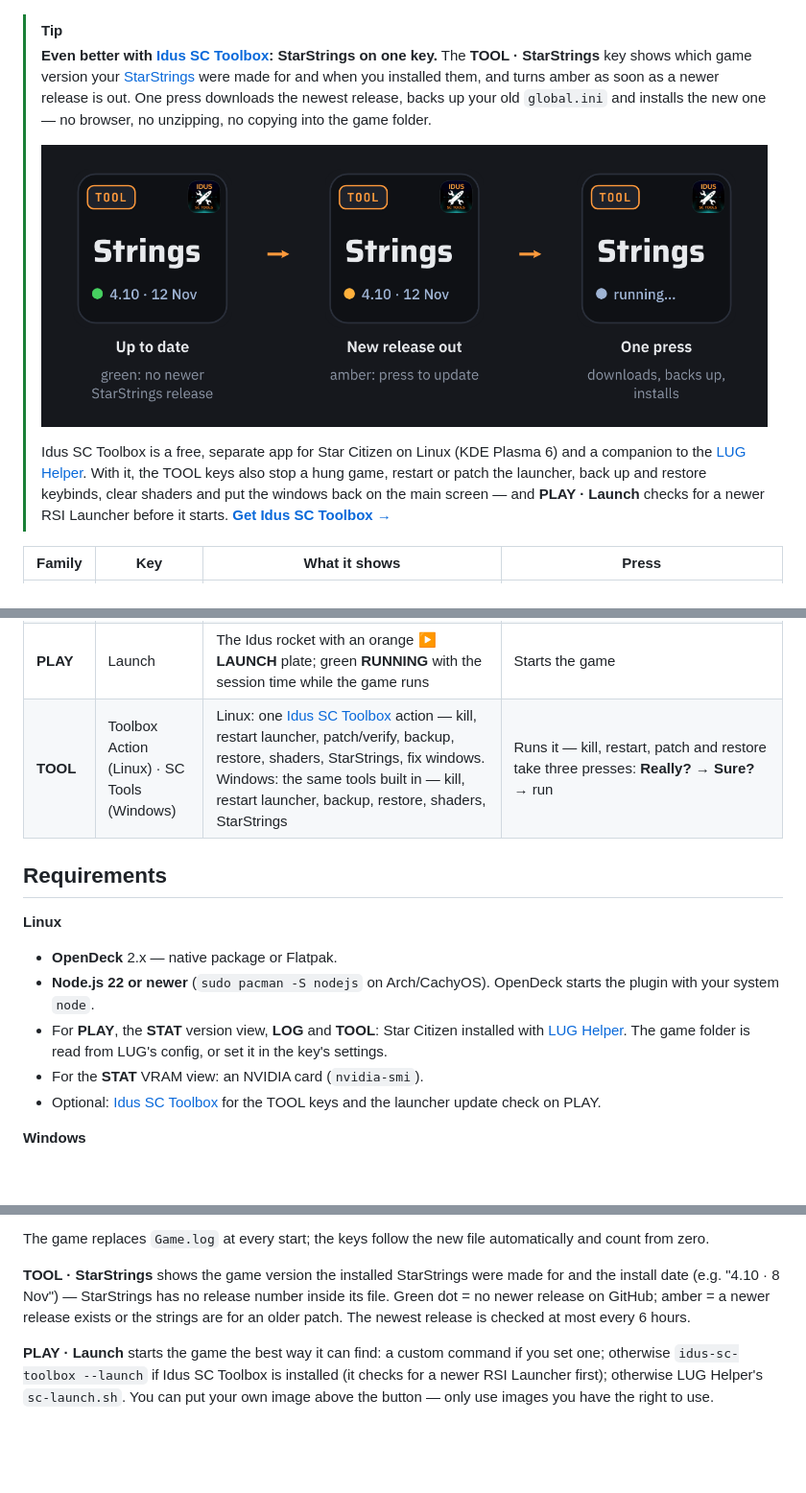
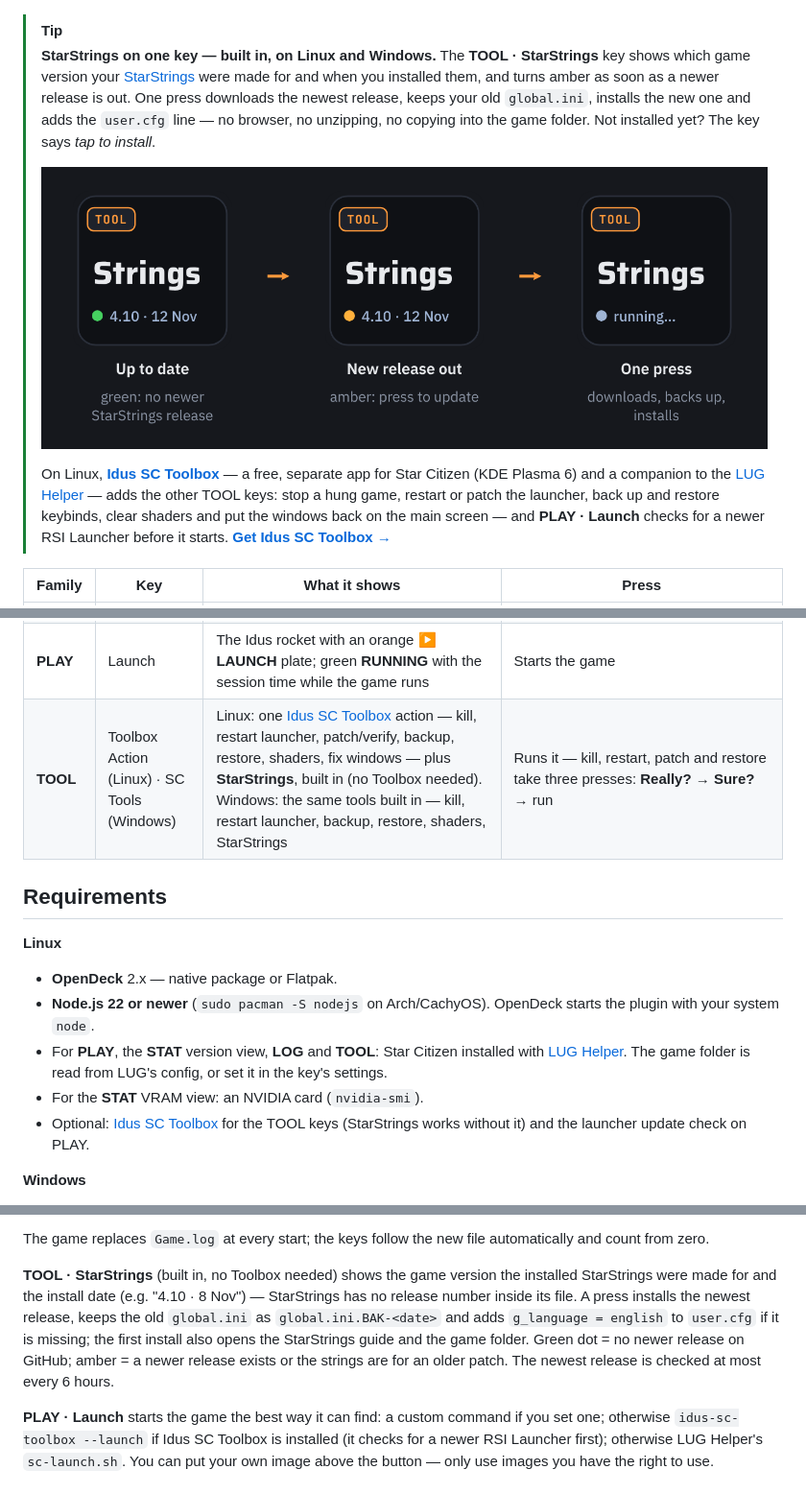
Before and after one commit to Idus/idus-sc-deck, a Markdown page: README.md, 3 parts joined by grey strips. Shown at 96% size. Rendered like a GitHub page; pictures changed too: docs/starstrings.png; blank space fills up the shorter version.

```diff
--- a/README.md
+++ b/README.md
@@ -5,12 +5,12 @@ Star Citizen keys for **[OpenDeck](https://github.com/nekename/OpenDeck)** (Stre
 ![Idus SC Deck keys](docs/screenshot.png)
 
 > [!TIP]
-> **Even better with [Idus SC Toolbox](https://github.com/Idus/idus-sc-toolbox): StarStrings on one key.**
-> The **TOOL · StarStrings** key shows which game version your [StarStrings](https://github.com/MrKraken/StarStrings) were made for and when you installed them, and turns amber as soon as a newer release is out. One press downloads the newest release, backs up your old `global.ini` and installs the new one — no browser, no unzipping, no copying into the game folder.
+> **StarStrings on one key — built in, on Linux and Windows.**
+> The **TOOL · StarStrings** key shows which game version your [StarStrings](https://github.com/MrKraken/StarStrings) were made for and when you installed them, and turns amber as soon as a newer release is out. One press downloads the newest release, keeps your old `global.ini`, installs the new one and adds the `user.cfg` line — no browser, no unzipping, no copying into the game folder. Not installed yet? The key says *tap to install*.
 >
 > ![The StarStrings key: up to date, new release out, one press to update](docs/starstrings.png)
 >
-> Idus SC Toolbox is a free, separate app for Star Citizen on Linux (KDE Plasma 6) and a companion to the [LUG Helper](https://github.com/starcitizen-lug/lug-helper). With it, the TOOL keys also stop a hung game, restart or patch the launcher, back up and restore keybinds, clear shaders and put the windows back on the main screen — and **PLAY · Launch** checks for a newer RSI Launcher before it starts. **[Get Idus SC Toolbox →](https://github.com/Idus/idus-sc-toolbox)**
+> On Linux, **[Idus SC Toolbox](https://github.com/Idus/idus-sc-toolbox)** — a free, separate app for Star Citizen (KDE Plasma 6) and a companion to the [LUG Helper](https://github.com/starcitizen-lug/lug-helper) — adds the other TOOL keys: stop a hung game, restart or patch the launcher, back up and restore keybinds, clear shaders and put the windows back on the main screen — and **PLAY · Launch** checks for a newer RSI Launcher before it starts. **[Get Idus SC Toolbox →](https://github.com/Idus/idus-sc-toolbox)**
 
 | Family | Key | What it shows | Press |
 |---|---|---|---|
@@ -19,7 +19,7 @@ Star Citizen keys for **[OpenDeck](https://github.com/nekename/OpenDeck)** (Stre
 | **STAT** | Status & Stats | One key, four views: **status** — RSI Platform, PU and Arena Commander, all three or one service with an open incident's title; **version** — installed game version with a green dot when it matches the newest release notes and amber when a newer one is out, orange lamp = patched since you last looked; **funding** — crowdfunding total and yesterday's amount; **VRAM** — GPU memory in use and the biggest other program, amber above 85 % (NVIDIA) | Status: opens [status.robertsspaceindustries.com](https://status.robertsspaceindustries.com/) · Version: marks it as seen and opens the release notes · others: refresh |
 | **LOG** | Game.log | From your own `Game.log`, one view per key: **server** (region + shard + time there), **region**, **shard**, **Armistice zone** (green frame = weapons locked, amber = outside) or **30K** (unexpected disconnects this session; your own quits and AFK don't count) | Refreshes |
 | **PLAY** | Launch | The Idus rocket with an orange **▶ LAUNCH** plate; green **RUNNING** with the session time while the game runs | Starts the game |
-| **TOOL** | Toolbox Action (Linux) · SC Tools (Windows) | Linux: one [Idus SC Toolbox](https://github.com/Idus/idus-sc-toolbox) action — kill, restart launcher, patch/verify, backup, restore, shaders, StarStrings, fix windows. Windows: the same tools built in — kill, restart launcher, backup, restore, shaders, StarStrings | Runs it — kill, restart, patch and restore take three presses: **Really?** → **Sure?** → run |
+| **TOOL** | Toolbox Action (Linux) · SC Tools (Windows) | Linux: one [Idus SC Toolbox](https://github.com/Idus/idus-sc-toolbox) action — kill, restart launcher, patch/verify, backup, restore, shaders, fix windows — plus **StarStrings**, built in (no Toolbox needed). Windows: the same tools built in — kill, restart launcher, backup, restore, shaders, StarStrings | Runs it — kill, restart, patch and restore take three presses: **Really?** → **Sure?** → run |
 
 ## Requirements
 
@@ -28,7 +28,7 @@ Star Citizen keys for **[OpenDeck](https://github.com/nekename/OpenDeck)** (Stre
 - **Node.js 22 or newer** (`sudo pacman -S nodejs` on Arch/CachyOS). OpenDeck starts the plugin with your system `node`.
 - For **PLAY**, the **STAT** version view, **LOG** and **TOOL**: Star Citizen installed with [LUG Helper](https://github.com/starcitizen-lug/lug-helper). The game folder is read from LUG's config, or set it in the key's settings.
 - For the **STAT** VRAM view: an NVIDIA card (`nvidia-smi`).
-- Optional: [Idus SC Toolbox](https://github.com/Idus/idus-sc-toolbox) for the TOOL keys and the launcher update check on PLAY.
+- Optional: [Idus SC Toolbox](https://github.com/Idus/idus-sc-toolbox) for the TOOL keys (StarStrings works without it) and the launcher update check on PLAY.
 
 **Windows**
 - **Elgato Stream Deck app 7.1 or newer** (it brings its own Node.js) on Windows 10 or 11.
@@ -75,7 +75,7 @@ The Windows build is made from the same code: `node dev/build-elgato.cjs` (see `
 
 The game replaces `Game.log` at every start; the keys follow the new file automatically and count from zero.
 
-**TOOL · StarStrings** shows the game version the installed StarStrings were made for and the install date (e.g. "4.10 · 8 Nov") — StarStrings has no release number inside its file. Green dot = no newer release on GitHub; amber = a newer release exists or the strings are for an older patch. The newest release is checked at most every 6 hours.
+**TOOL · StarStrings** (built in, no Toolbox needed) shows the game version the installed StarStrings were made for and the install date (e.g. "4.10 · 8 Nov") — StarStrings has no release number inside its file. A press installs the newest release, keeps the old `global.ini` as `global.ini.BAK-<date>` and adds `g_language = english` to `user.cfg` if it is missing; the first install also opens the StarStrings guide and the game folder. Green dot = no newer release on GitHub; amber = a newer release exists or the strings are for an older patch. The newest release is checked at most every 6 hours.
 
 **PLAY · Launch** starts the game the best way it can find: a custom command if you set one; otherwise `idus-sc-toolbox --launch` if Idus SC Toolbox is installed (it checks for a newer RSI Launcher first); otherwise LUG Helper's `sc-launch.sh`. You can put your own image above the button — only use images you have the right to use.
 
```
Also changed, not shown: CHANGELOG.md (+5 -0 lines), 17 other files.
